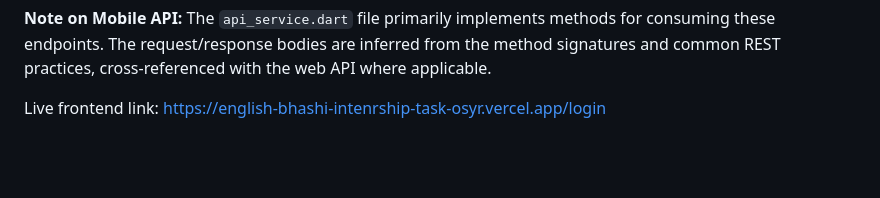
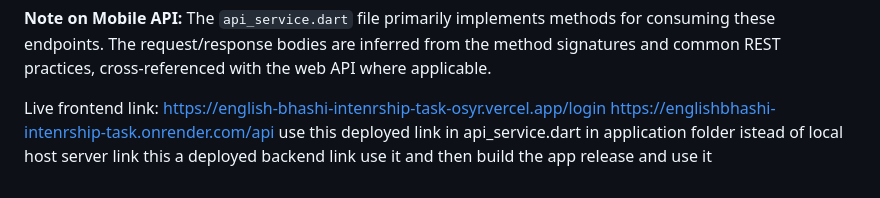
Before and after one commit to RjyavardhanSingh/EnglishBhashi_Intenrship_Task, a Markdown page: Instruction.md, the part around the change. GitHub-like rendering; blank space fills up the shorter version.

Commit message:
Updated instruction

```diff
--- a/Instruction.md
+++ b/Instruction.md
@@ -250,3 +250,4 @@ The mobile application is available for users.
 
 
 Live frontend link: https://english-bhashi-intenrship-task-osyr.vercel.app/login
+https://englishbhashi-intenrship-task.onrender.com/api use this deployed link in api_service.dart in application folder istead of local host server link this a deployed backend link use it and then build the app release and use it
```
